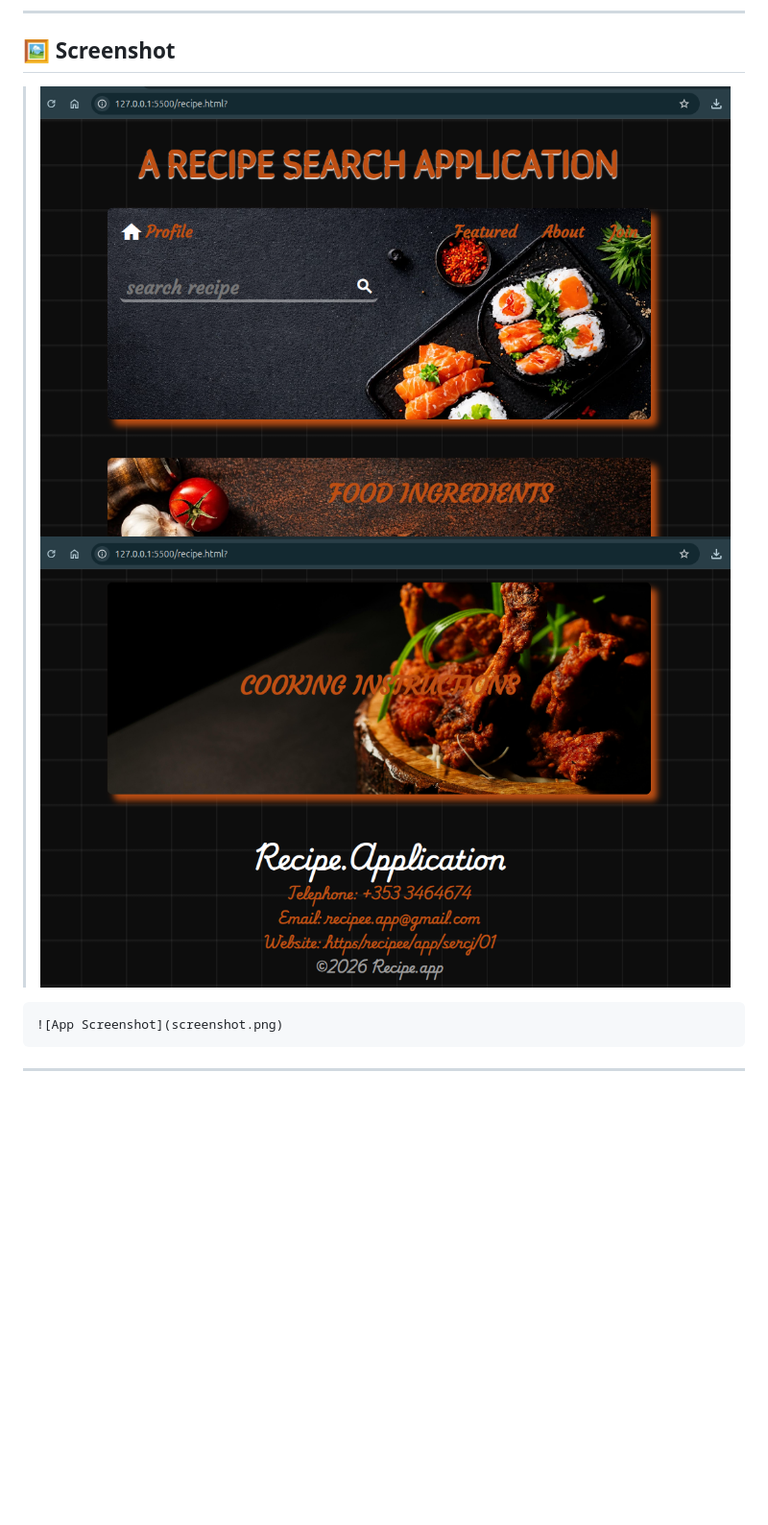
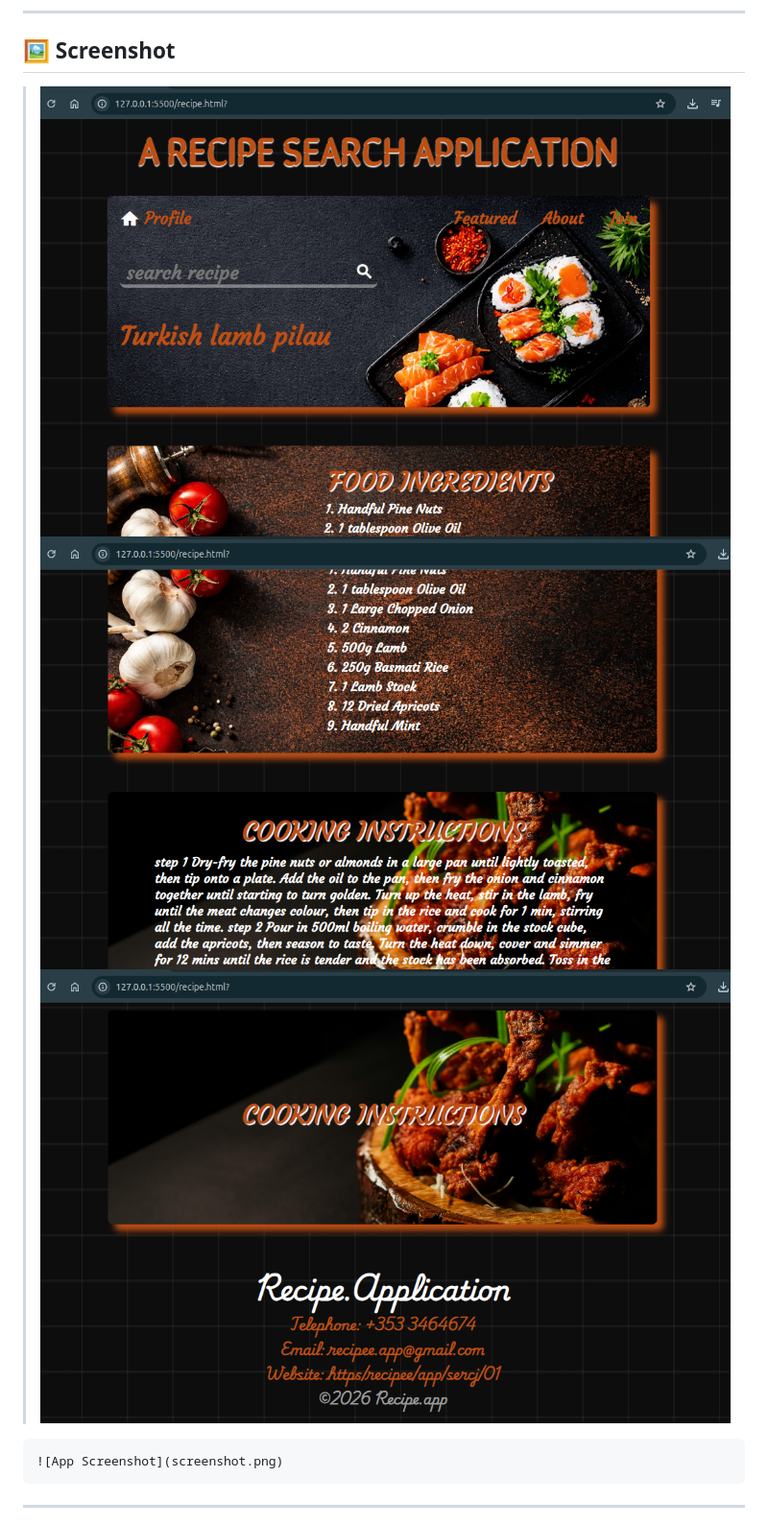
Before and after one commit to Aucire/A-RECIPEE-WEB-APPLICATION, a Markdown page: README.md, the part around the change. Shown: that part at 96% size. Rendered like a GitHub page; pictures changed too: projectscreenshot.png (deleted), screenshot.png (added), screenshot2.png; blank space fills up the shorter version.

Commit message:
Change in .md pics

````diff
--- a/README.md
+++ b/README.md
@@ -94,8 +94,9 @@ https://www.themealdb.com/api/json/v1/1/search.php?s={mealName}
 
 ## 🖼️ Screenshot
 
-> ![App Screenshot](projectscreenshot.png)
+> ![App Screenshot](screenshot.png)
 > ![App Screenshot](screenshot2.png)
+> ![App Screenshot](screenshot3.png)
 
 ```
 ![App Screenshot](screenshot.png)
````
